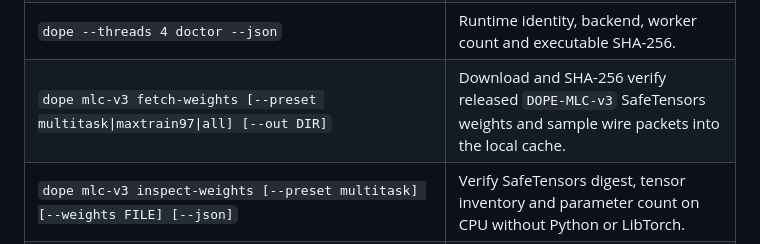
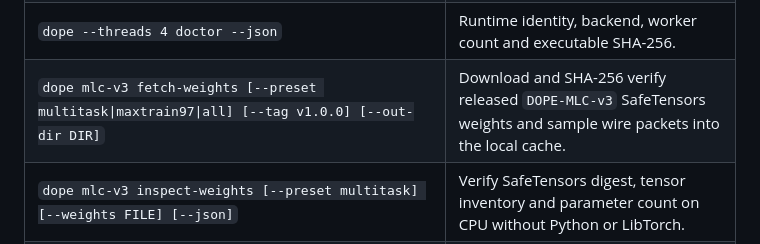
Before and after one commit to neverhuman/dope, a Markdown page: engine/README.md, the part around the change. GitHub-like rendering.

Commit message:
docs(engine): fix fetch-weights --out-dir flag in engine/README.md

```diff
--- a/engine/README.md
+++ b/engine/README.md
@@ -29,7 +29,7 @@ cargo test  --release --manifest-path engine/Cargo.toml          # unit, end-to-
 | `dope doctor` | Backends compiled into this build. |
 | `dope --threads 8 fit data.csv -t y --json --report fit.json` | Bound CPU parallelism and emit machine-readable fit output. |
 | `dope --threads 4 doctor --json` | Runtime identity, backend, worker count and executable SHA-256. |
-| `dope mlc-v3 fetch-weights [--preset multitask\|maxtrain97\|all] [--out DIR]` | Download and SHA-256 verify released `DOPE-MLC-v3` SafeTensors weights and sample wire packets into the local cache. |
+| `dope mlc-v3 fetch-weights [--preset multitask\|maxtrain97\|all] [--tag v1.0.0] [--out-dir DIR]` | Download and SHA-256 verify released `DOPE-MLC-v3` SafeTensors weights and sample wire packets into the local cache. |
 | `dope mlc-v3 inspect-weights [--preset multitask] [--weights FILE] [--json]` | Verify SafeTensors digest, tensor inventory and parameter count on CPU without Python or LibTorch. |
 | `dope mlc-v3 inspect-wire --wire packet.dml3 [--json]` | Inspect a `DML3+CSC1` multi-level wire packet (tier, task, code width, CRC-32 and byte cap). |
 | `dope mlc-v3 sample --preset multitask --wire packet.dml3 -n N [--seed S] [-o out.csv]` | Sample synthetic rows from a `DML3+CSC1` wire packet in pure Rust using the hypernetwork decoder. |
```
